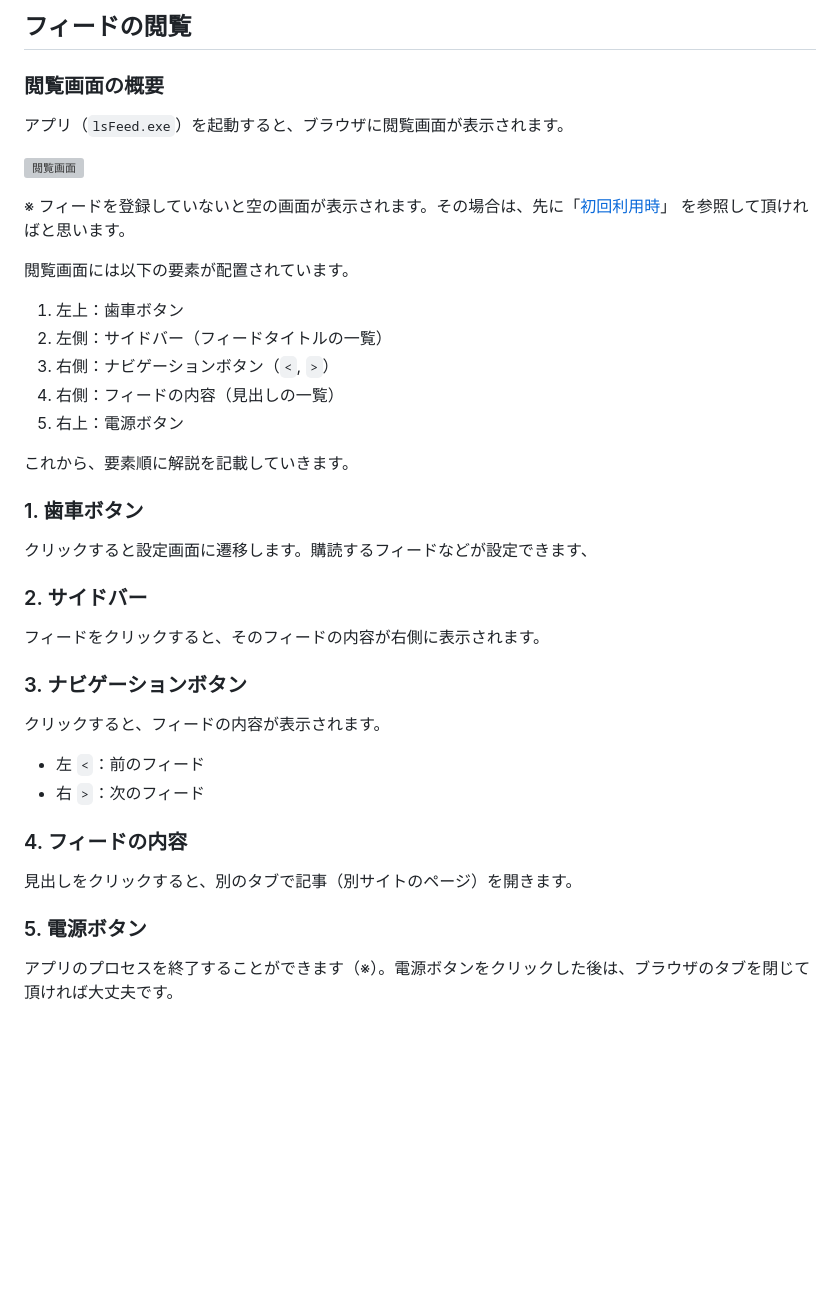
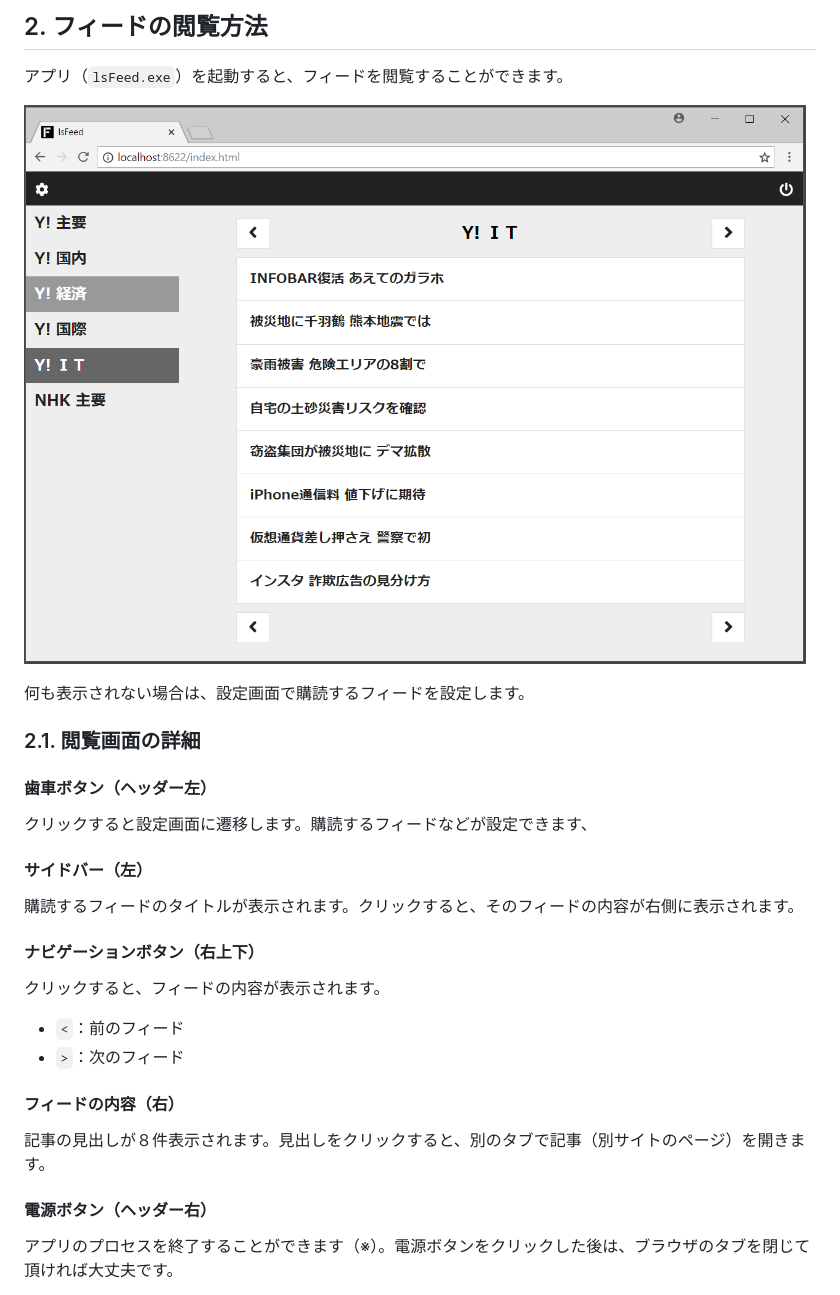
Before and after one commit to mamorum/ls-feed-csharp, a Markdown page: Doc/reading-feeds.md, the part around the change. Rendered like a GitHub page; pictures changed too: Doc/reading-feeds/index.png (added); blank space fills up the shorter version; grey boxes are pictures that could not be loaded.

```diff
--- a/Doc/reading-feeds.md
+++ b/Doc/reading-feeds.md
@@ -1,42 +1,31 @@
-## フィードの閲覧
-### 閲覧画面の概要
-アプリ（`lsFeed.exe`）を起動すると、ブラウザに閲覧画面が表示されます。
+## 2. フィードの閲覧方法
+アプリ（`lsFeed.exe`）を起動すると、フィードを閲覧することができます。
 
-![閲覧画面]()
+![閲覧画面](./reading-feeds/index.png)
 
-※ フィードを登録していないと空の画面が表示されます。その場合は、先に「[初回利用時](./first-time.md)」 を参照して頂ければと思います。
-
-閲覧画面には以下の要素が配置されています。
-
-1. 左上：歯車ボタン
-2. 左側：サイドバー（フィードタイトルの一覧）
-3. 右側：ナビゲーションボタン（`<`, `>`）
-4. 右側：フィードの内容（見出しの一覧）
-5. 右上：電源ボタン
-
-これから、要素順に解説を記載していきます。
+何も表示されない場合は、設定画面で購読するフィードを設定します。
 
 
-### 1. 歯車ボタン
+### 2.1. 閲覧画面の詳細
+#### 歯車ボタン（ヘッダー左）
 クリックすると設定画面に遷移します。購読するフィードなどが設定できます、
 
-
-### 2. サイドバー
-フィードをクリックすると、そのフィードの内容が右側に表示されます。
+#### サイドバー（左）
+購読するフィードのタイトルが表示されます。クリックすると、そのフィードの内容が右側に表示されます。
 
 
-### 3. ナビゲーションボタン
+#### ナビゲーションボタン（右上下）
 クリックすると、フィードの内容が表示されます。
 
-- 左 `<`：前のフィード
-- 右 `>`：次のフィード
+- `<`：前のフィード
+- `>`：次のフィード
 
 
-### 4. フィードの内容
-見出しをクリックすると、別のタブで記事（別サイトのページ）を開きます。
+#### フィードの内容（右）
+記事の見出しが８件表示されます。見出しをクリックすると、別のタブで記事（別サイトのページ）を開きます。
 
 
-### 5. 電源ボタン
+#### 電源ボタン（ヘッダー右）
 アプリのプロセスを終了することができます（※）。電源ボタンをクリックした後は、ブラウザのタブを閉じて頂ければ大丈夫です。
 
 ※ 普段は電源ボタンを押さず、ブラウザのタブを閉じて頂ければ大丈夫です。lsFeed を起動すると、フィードを取得するためのプロセスが常駐します。プロセスは数MBの小さなもので、ブラウザでフィードを読んだり設定するときだけ動きます。
```
Also changed, not shown: Doc/first-time.md (+1 -1 lines), Doc/setting-feeds.md (+34 -0 lines), readme.md (+3 -1 lines), Doc/setting-feeds/setting.png (added).
